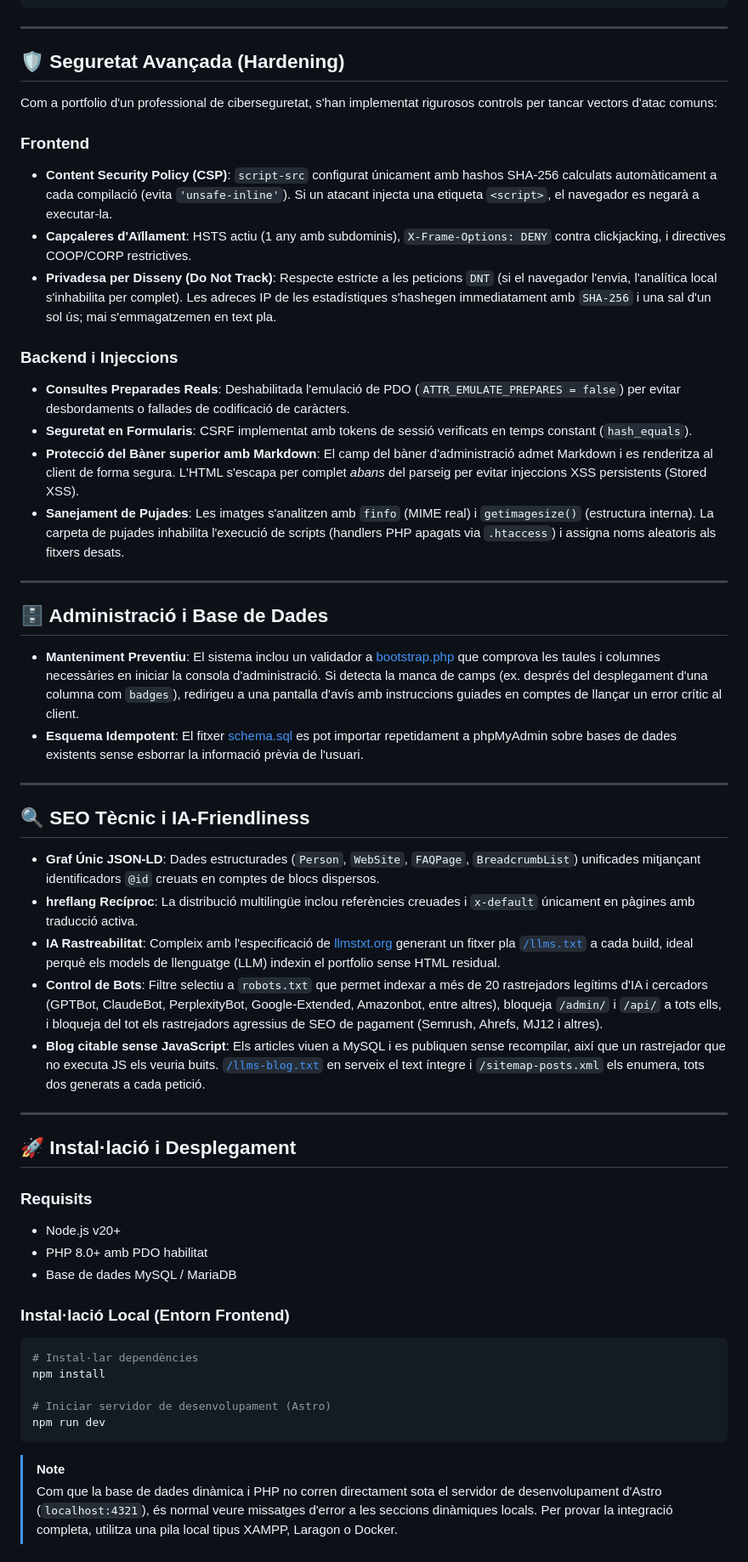
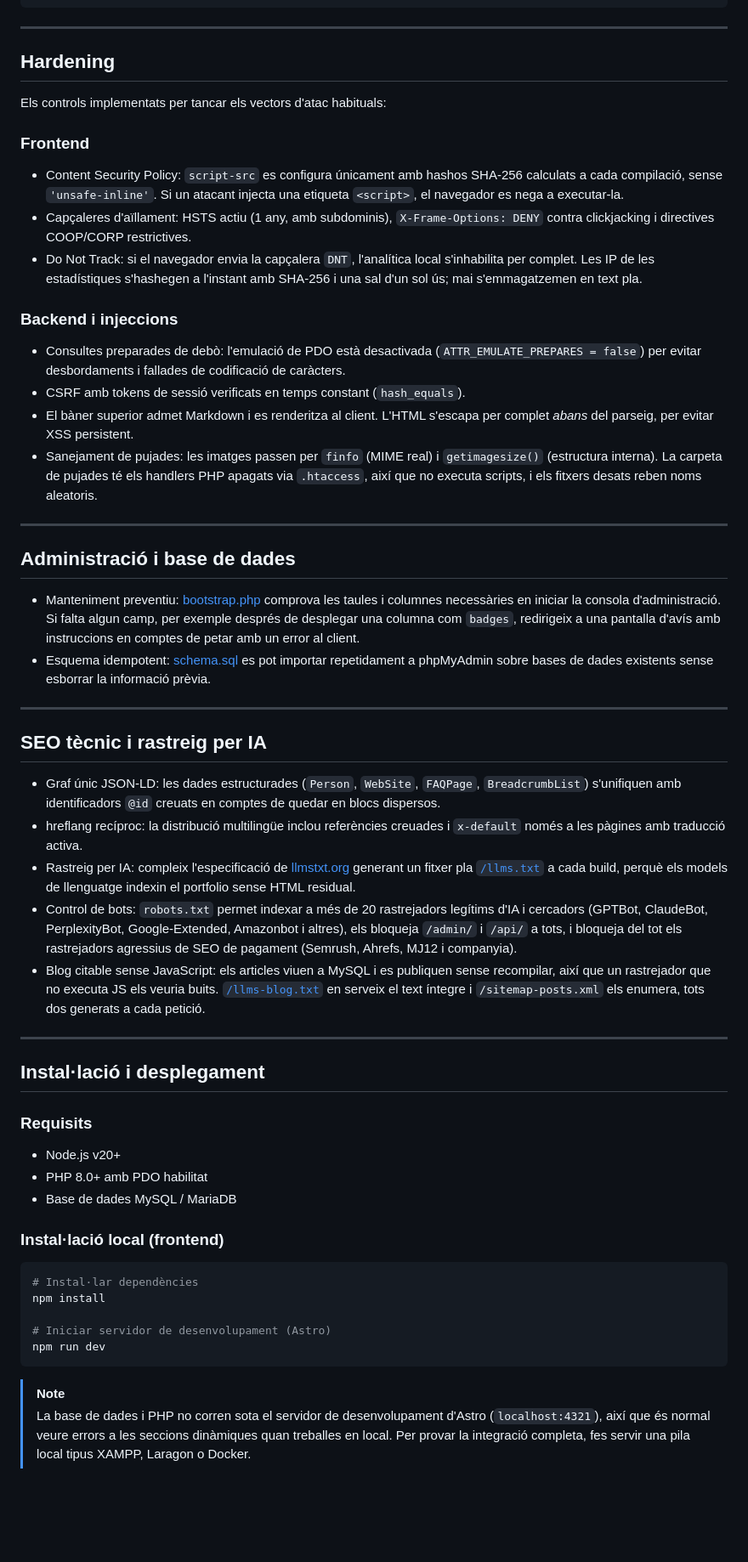
Before and after one commit to eduolihez/eduolihez.com, a Markdown page: README.ca.md, the part around one of its changes. Shown at 85% size. Rendered like a GitHub page; blank space fills up the shorter version.

````diff
--- a/README.ca.md
+++ b/README.ca.md
@@ -82,48 +90,75 @@ El repositori està organitzat de forma modular per aïllar responsabilitats:
 
 ---
 
-## 🛡️ Seguretat Avançada (Hardening)
+## Hardening
 
-Com a portfolio d'un professional de ciberseguretat, s'han implementat rigurosos controls per tancar vectors d'atac comuns:
+Els controls implementats per tancar els vectors d'atac habituals:
 
 ### Frontend
-* **Content Security Policy (CSP)**: `script-src` configurat únicament amb hashos SHA-256 calculats automàticament a cada compilació (evita `'unsafe-inline'`). Si un atacant injecta una etiqueta `<script>`, el navegador es negarà a executar-la.
-* **Capçaleres d'Aïllament**: HSTS actiu (1 any amb subdominis), `X-Frame-Options: DENY` contra clickjacking, i directives COOP/CORP restrictives.
-* **Privadesa per Disseny (Do Not Track)**: Respecte estricte a les peticions `DNT` (si el navegador l'envia, l'analítica local s'inhabilita per complet). Les adreces IP de les estadístiques s'hashegen immediatament amb `SHA-256` i una sal d'un sol ús; mai s'emmagatzemen en text pla.
+* Content Security Policy: `script-src` es configura únicament amb hashos SHA-256
+  calculats a cada compilació, sense `'unsafe-inline'`. Si un atacant injecta una
+  etiqueta `<script>`, el navegador es nega a executar-la.
+* Capçaleres d'aïllament: HSTS actiu (1 any, amb subdominis),
+  `X-Frame-Options: DENY` contra clickjacking i directives COOP/CORP restrictives.
+* Do Not Track: si el navegador envia la capçalera `DNT`, l'analítica local s'inhabilita
+  per complet. Les IP de les estadístiques s'hashegen a l'instant amb SHA-256 i una sal
+  d'un sol ús; mai s'emmagatzemen en text pla.
 
-### Backend i Injeccions
-* **Consultes Preparades Reals**: Deshabilitada l'emulació de PDO (`ATTR_EMULATE_PREPARES = false`) per evitar desbordaments o fallades de codificació de caràcters.
-* **Seguretat en Formularis**: CSRF implementat amb tokens de sessió verificats en temps constant (`hash_equals`).
-* **Protecció del Bàner superior amb Markdown**: El camp del bàner d'administració admet Markdown i es renderitza al client de forma segura. L'HTML s'escapa per complet *abans* del parseig per evitar injeccions XSS persistents (Stored XSS).
-* **Sanejament de Pujades**: Les imatges s'analitzen amb `finfo` (MIME real) i `getimagesize()` (estructura interna). La carpeta de pujades inhabilita l'execució de scripts (handlers PHP apagats via `.htaccess`) i assigna noms aleatoris als fitxers desats.
+### Backend i injeccions
+* Consultes preparades de debò: l'emulació de PDO està desactivada
+  (`ATTR_EMULATE_PREPARES = false`) per evitar desbordaments i fallades de codificació
+  de caràcters.
+* CSRF amb tokens de sessió verificats en temps constant (`hash_equals`).
+* El bàner superior admet Markdown i es renderitza al client. L'HTML s'escapa per
+  complet *abans* del parseig, per evitar XSS persistent.
+* Sanejament de pujades: les imatges passen per `finfo` (MIME real) i `getimagesize()`
+  (estructura interna). La carpeta de pujades té els handlers PHP apagats via
+  `.htaccess`, així que no executa scripts, i els fitxers desats reben noms aleatoris.
 
 ---
 
-## 🗄️ Administració i Base de Dades
+## Administració i base de dades
 
-* **Manteniment Preventiu**: El sistema inclou un validador a [bootstrap.php](file:///c:/Users/eduol/Documents/GitHub/eduolihez.com/server/lib/bootstrap.php) que comprova les taules i columnes necessàries en iniciar la consola d'administració. Si detecta la manca de camps (ex. després del desplegament d'una columna com `badges`), redirigeu a una pantalla d'avís amb instruccions guiades en comptes de llançar un error crític al client.
-* **Esquema Idempotent**: El fitxer [schema.sql](file:///c:/Users/eduol/Documents/GitHub/eduolihez.com/database/schema.sql) es pot importar repetidament a phpMyAdmin sobre bases de dades existents sense esborrar la informació prèvia de l'usuari.
+* Manteniment preventiu: [bootstrap.php](file:///c:/Users/eduol/Documents/GitHub/eduolihez.com/server/lib/bootstrap.php)
+  comprova les taules i columnes necessàries en iniciar la consola d'administració. Si
+  falta algun camp, per exemple després de desplegar una columna com `badges`,
+  redirigeix a una pantalla d'avís amb instruccions en comptes de petar amb un error al
+  client.
+* Esquema idempotent: [schema.sql](file:///c:/Users/eduol/Documents/GitHub/eduolihez.com/database/schema.sql)
+  es pot importar repetidament a phpMyAdmin sobre bases de dades existents sense
+  esborrar la informació prèvia.
 
 ---
 
-## 🔍 SEO Tècnic i IA-Friendliness
+## SEO tècnic i rastreig per IA
 
-* **Graf Únic JSON-LD**: Dades estructurades (`Person`, `WebSite`, `FAQPage`, `BreadcrumbList`) unificades mitjançant identificadors `@id` creuats en comptes de blocs dispersos.
-* **hreflang Recíproc**: La distribució multilingüe inclou referències creuades i `x-default` únicament en pàgines amb traducció activa.
-* **IA Rastreabilitat**: Compleix amb l'especificació de [llmstxt.org](https://llmstxt.org/) generant un fitxer pla [`/llms.txt`](https://eduolihez.com/llms.txt) a cada build, ideal perquè els models de llenguatge (LLM) indexin el portfolio sense HTML residual.
-* **Control de Bots**: Filtre selectiu a `robots.txt` que permet indexar a més de 20 rastrejadors legítims d'IA i cercadors (GPTBot, ClaudeBot, PerplexityBot, Google-Extended, Amazonbot, entre altres), bloqueja `/admin/` i `/api/` a tots ells, i bloqueja del tot els rastrejadors agressius de SEO de pagament (Semrush, Ahrefs, MJ12 i altres).
-* **Blog citable sense JavaScript**: Els articles viuen a MySQL i es publiquen sense recompilar, així que un rastrejador que no executa JS els veuria buits. [`/llms-blog.txt`](https://eduolihez.com/llms-blog.txt) en serveix el text íntegre i `/sitemap-posts.xml` els enumera, tots dos generats a cada petició.
+* Graf únic JSON-LD: les dades estructurades (`Person`, `WebSite`, `FAQPage`,
+  `BreadcrumbList`) s'unifiquen amb identificadors `@id` creuats en comptes de quedar en
+  blocs dispersos.
+* hreflang recíproc: la distribució multilingüe inclou referències creuades i
+  `x-default` només a les pàgines amb traducció activa.
+* Rastreig per IA: compleix l'especificació de [llmstxt.org](https://llmstxt.org/)
+  generant un fitxer pla [`/llms.txt`](https://eduolihez.com/llms.txt) a cada build,
+  perquè els models de llenguatge indexin el portfolio sense HTML residual.
+* Control de bots: `robots.txt` permet indexar a més de 20 rastrejadors legítims d'IA i
+  cercadors (GPTBot, ClaudeBot, PerplexityBot, Google-Extended, Amazonbot i altres), els
+  bloqueja `/admin/` i `/api/` a tots, i bloqueja del tot els rastrejadors agressius de
+  SEO de pagament (Semrush, Ahrefs, MJ12 i companyia).
+* Blog citable sense JavaScript: els articles viuen a MySQL i es publiquen sense
+  recompilar, així que un rastrejador que no executa JS els veuria buits.
+  [`/llms-blog.txt`](https://eduolihez.com/llms-blog.txt) en serveix el text íntegre i
+  `/sitemap-posts.xml` els enumera, tots dos generats a cada petició.
 
 ---
 
-## 🚀 Instal·lació i Desplegament
+## Instal·lació i desplegament
 
 ### Requisits
 * Node.js v20+
 * PHP 8.0+ amb PDO habilitat
 * Base de dades MySQL / MariaDB
 
-### Instal·lació Local (Entorn Frontend)
+### Instal·lació local (frontend)
 ```bash
 # Instal·lar dependències
 npm install
@@ -133,5 +168,8 @@ npm run dev
 ```
 
 > [!NOTE]
-> Com que la base de dades dinàmica i PHP no corren directament sota el servidor de desenvolupament d'Astro (`localhost:4321`), és normal veure missatges d'error a les seccions dinàmiques locals. Per provar la integració completa, utilitza una pila local tipus XAMPP, Laragon o Docker.
+> La base de dades i PHP no corren sota el servidor de desenvolupament d'Astro
+> (`localhost:4321`), així que és normal veure errors a les seccions dinàmiques quan
+> treballes en local. Per provar la integració completa, fes servir una pila local tipus
+> XAMPP, Laragon o Docker.
 
````
Also changed, not shown: other parts of README.ca.md (+60 -45 lines).
